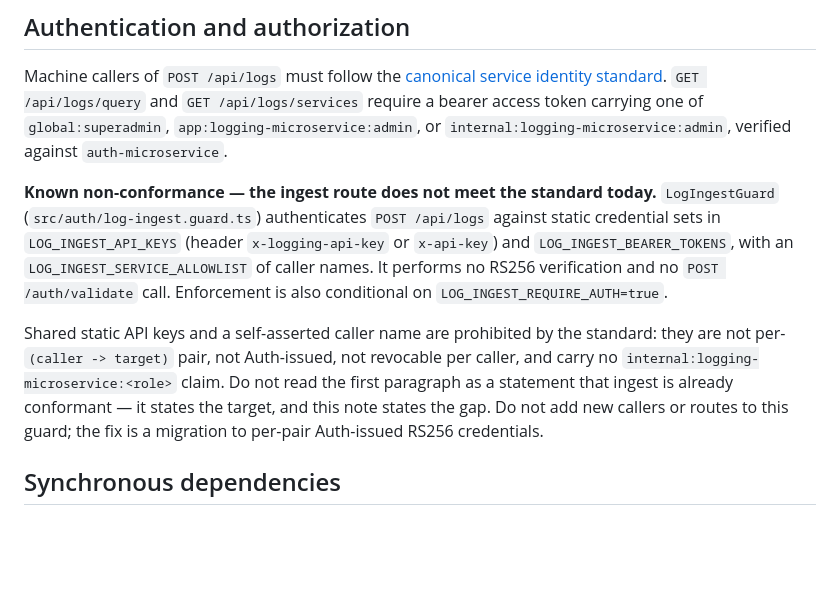
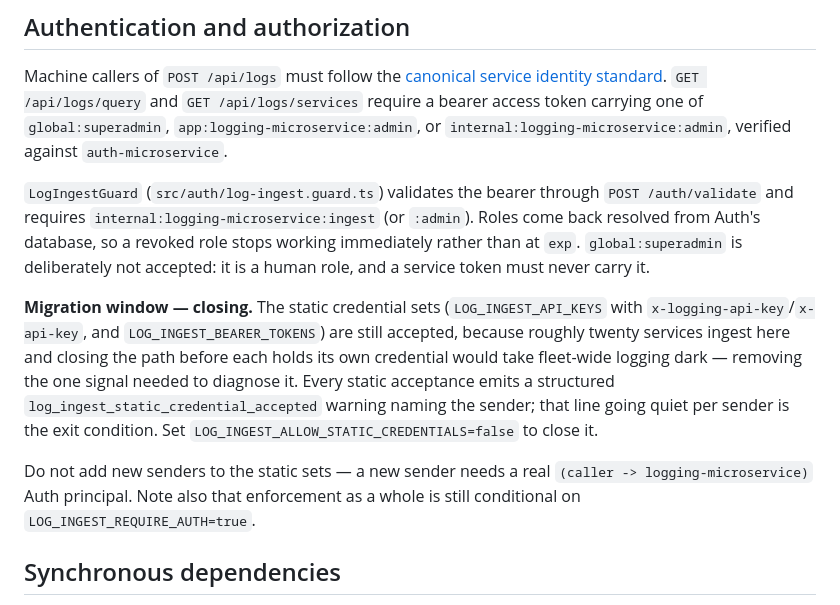
Before and after one commit to speakASAP/logging-microservice, a Markdown page: docs/06_architecture/INTEGRATION_CONTRACT.md, the part around the change. Rendered like a GitHub page; blank space fills up the shorter version.

Commit message:
docs: state the ingest protocol as implemented
The contract described the pre-migration state. It now records what
571edc4 enforces: the bearer is validated through POST /auth/validate and
must carry internal:logging-microservice:ingest or :admin, with roles
resolved from auth's database per request so a revoked role stops working
at once rather than at exp, and global:superadmin explicitly not accepted
because a service token must never hold a human role.

The static credential sets are recorded as a closing migration window with
LOG_INGEST_ALLOW_STATIC_CREDENTIALS as the switch and the per-acceptance
warning as the signal, plus the reason the window exists at all: roughly
twenty services ingest here, so closing it early would take fleet-wide
logging dark and remove the signal needed to notice.

Also keeps the caveat that enforcement as a whole is still conditional on
LOG_INGEST_REQUIRE_AUTH.

Co-Authored-By: Claude Opus 5 <noreply@anthropic.com>
Claude-Session: https://claude.ai/code/session_01CvYKkAdNq51STej8Yt2AHN

```diff
--- a/docs/06_architecture/INTEGRATION_CONTRACT.md
+++ b/docs/06_architecture/INTEGRATION_CONTRACT.md
@@ -36,9 +36,11 @@ the human-readable architecture and contract links.
 
 Machine callers of `POST /api/logs` must follow the [canonical service identity standard](../../../auth-microservice/docs/SERVICE_IDENTITY_CONSUMER_STANDARD.md). `GET /api/logs/query` and `GET /api/logs/services` require a bearer access token carrying one of `global:superadmin`, `app:logging-microservice:admin`, or `internal:logging-microservice:admin`, verified against `auth-microservice`.
 
-**Known non-conformance — the ingest route does not meet the standard today.** `LogIngestGuard` (`src/auth/log-ingest.guard.ts`) authenticates `POST /api/logs` against static credential sets in `LOG_INGEST_API_KEYS` (header `x-logging-api-key` or `x-api-key`) and `LOG_INGEST_BEARER_TOKENS`, with an `LOG_INGEST_SERVICE_ALLOWLIST` of caller names. It performs no RS256 verification and no `POST /auth/validate` call. Enforcement is also conditional on `LOG_INGEST_REQUIRE_AUTH=true`.
+`LogIngestGuard` (`src/auth/log-ingest.guard.ts`) validates the bearer through `POST /auth/validate` and requires `internal:logging-microservice:ingest` (or `:admin`). Roles come back resolved from Auth's database, so a revoked role stops working immediately rather than at `exp`. `global:superadmin` is deliberately not accepted: it is a human role, and a service token must never carry it.
 
-Shared static API keys and a self-asserted caller name are prohibited by the standard: they are not per-`(caller -> target)` pair, not Auth-issued, not revocable per caller, and carry no `internal:logging-microservice:<role>` claim. Do not read the first paragraph as a statement that ingest is already conformant — it states the target, and this note states the gap. Do not add new callers or routes to this guard; the fix is a migration to per-pair Auth-issued RS256 credentials.
+**Migration window — closing.** The static credential sets (`LOG_INGEST_API_KEYS` with `x-logging-api-key`/`x-api-key`, and `LOG_INGEST_BEARER_TOKENS`) are still accepted, because roughly twenty services ingest here and closing the path before each holds its own credential would take fleet-wide logging dark — removing the one signal needed to diagnose it. Every static acceptance emits a structured `log_ingest_static_credential_accepted` warning naming the sender; that line going quiet per sender is the exit condition. Set `LOG_INGEST_ALLOW_STATIC_CREDENTIALS=false` to close it.
+
+Do not add new senders to the static sets — a new sender needs a real `(caller -> logging-microservice)` Auth principal. Note also that enforcement as a whole is still conditional on `LOG_INGEST_REQUIRE_AUTH=true`.
 
 ## Synchronous dependencies
 
```
